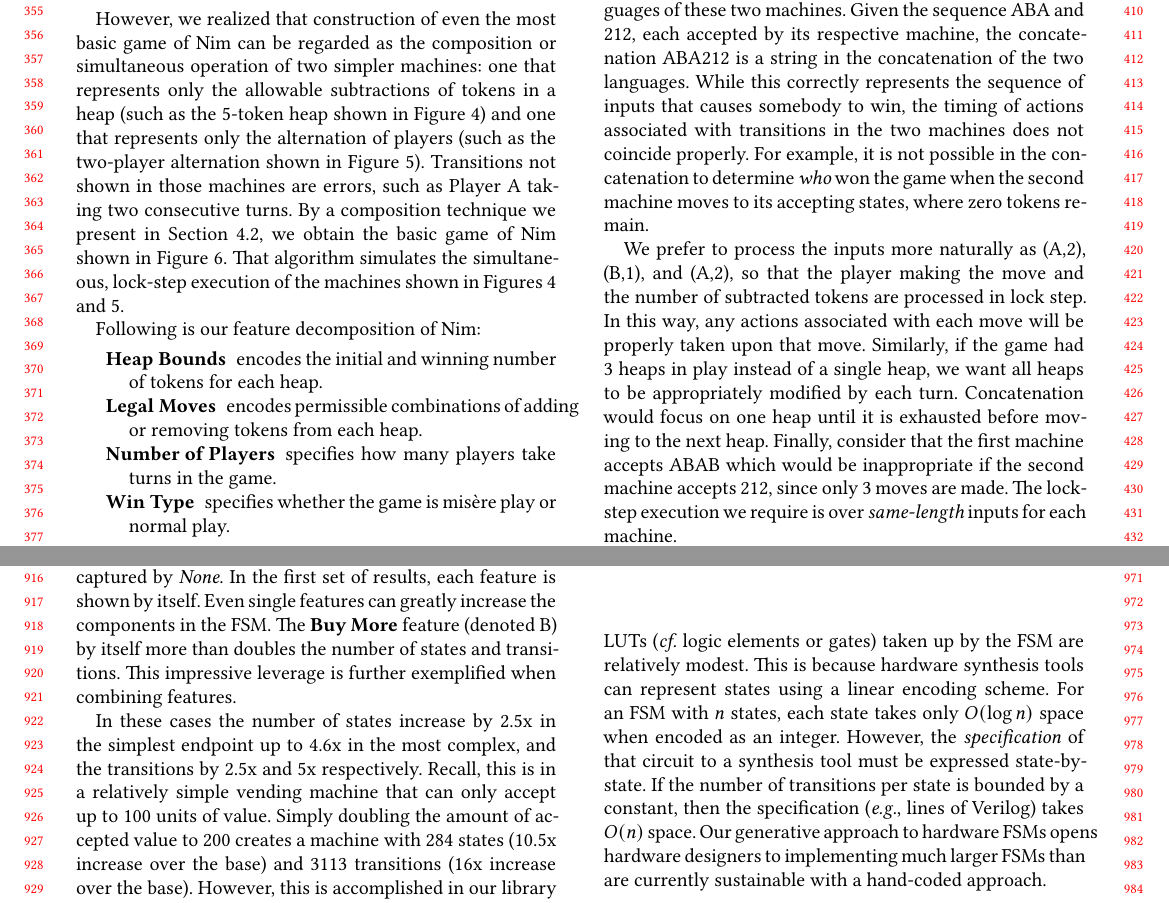
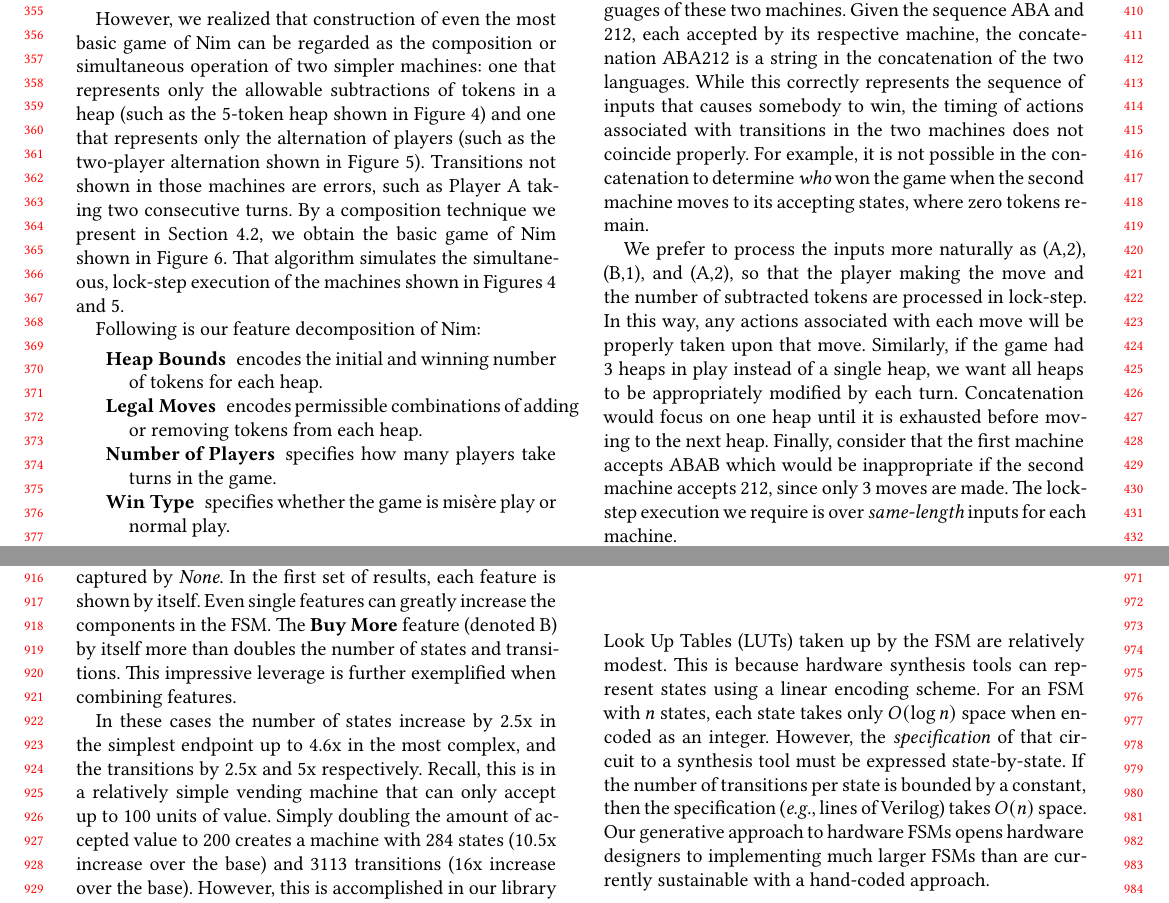
Before and after one commit to ProfRonCytron/REU-paper, a LaTeX paper (main.tex): two parts of pages 4 and 9 of 13, joined at a grey line, cut so that both start at the same text. Compiled offline with XeLaTeX.

Commit message:
Update on Overleaf.

```diff
--- a/main.tex
+++ b/main.tex
@@ -350,7 +350,7 @@ Formally, in the theory of regular languages, acceptable inputs for our problem
     \label{fig:nimHeapFSM}
 \end{figure}
 
-We prefer to process the inputs more naturally as (A,2), (B,1), and (A,2), so that the player making the move and the number of subtracted tokens are processed in lock step.  In this way, any actions associated with each move will be properly taken upon that move.  Similarly, if the game had 3~heaps in play instead of a single heap, we want all heaps to be appropriately modified by each turn.  Concatenation would focus on one heap until it is exhausted before moving to the next heap.   Finally, consider that the first machine accepts~ABAB which would be inappropriate if the second machine accepts~212, since only~3 moves are made.  The lock-step execution we require is over \emph{same-length} inputs for each machine.
+We prefer to process the inputs more naturally as (A,2), (B,1), and (A,2), so that the player making the move and the number of subtracted tokens are processed in lock-step.  In this way, any actions associated with each move will be properly taken upon that move.  Similarly, if the game had 3~heaps in play instead of a single heap, we want all heaps to be appropriately modified by each turn.  Concatenation would focus on one heap until it is exhausted before moving to the next heap.   Finally, consider that the first machine accepts~ABAB which would be inappropriate if the second machine accepts~212, since only~3 moves are made.  The lock-step execution we require is over \emph{same-length} inputs for each machine.
 
 \begin{figure}
     \centering
@@ -480,7 +480,7 @@ Figure~\ref{fig:vmData} shows the results for different endpoints generated by o
 
 In these cases the number of states increase by 2.5x in the simplest endpoint up to 4.6x in the most complex, and the transitions by 2.5x and 5x respectively. Recall, this is in a relatively simple vending machine that can only accept up to 100 units of value. Simply doubling the amount of accepted value to 200 creates a machine with 284 states (10.5x increase over the base) and 3113 transitions (16x increase over the base). However, this is accomplished in our library with relatively few lines of code. The largest feature in terms of code is \textbf{Peanut Warning}, which is implemented in just 39 lines.
 
-Despite the growing number of generated states and transitions as the features increase in Figure~\ref{fig:vmData}, the resulting LUTs (\textit{cf.} logic elements or gates) taken up by the FSM are relatively modest. This is because hardware synthesis tools can represent states using a linear encoding scheme.  For an FSM with $n$ states, each state takes only $O(\log{n})$ space when encoded as an integer.  However, the \emph{specification} of that circuit to a synthesis tool must be expressed state-by-state.  If the number of transitions per state is bounded by a constant, then the specification (\textit{e.g.}, lines of Verilog) takes $O(n)$ space.  Our generative approach to hardware FSMs opens hardware designers to implementing much larger FSMs than are currently sustainable with a hand-coded approach.
+Despite the growing number of generated states and transitions as the features increase in Figure~\ref{fig:vmData}, the resulting Look Up Tables (LUTs) taken up by the FSM are relatively modest. This is because hardware synthesis tools can represent states using a linear encoding scheme.  For an FSM with $n$ states, each state takes only $O(\log{n})$ space when encoded as an integer.  However, the \emph{specification} of that circuit to a synthesis tool must be expressed state-by-state.  If the number of transitions per state is bounded by a constant, then the specification (\textit{e.g.}, lines of Verilog) takes $O(n)$ space.  Our generative approach to hardware FSMs opens hardware designers to implementing much larger FSMs than are currently sustainable with a hand-coded approach.
 
 \begin{figure}
     \centering
```
